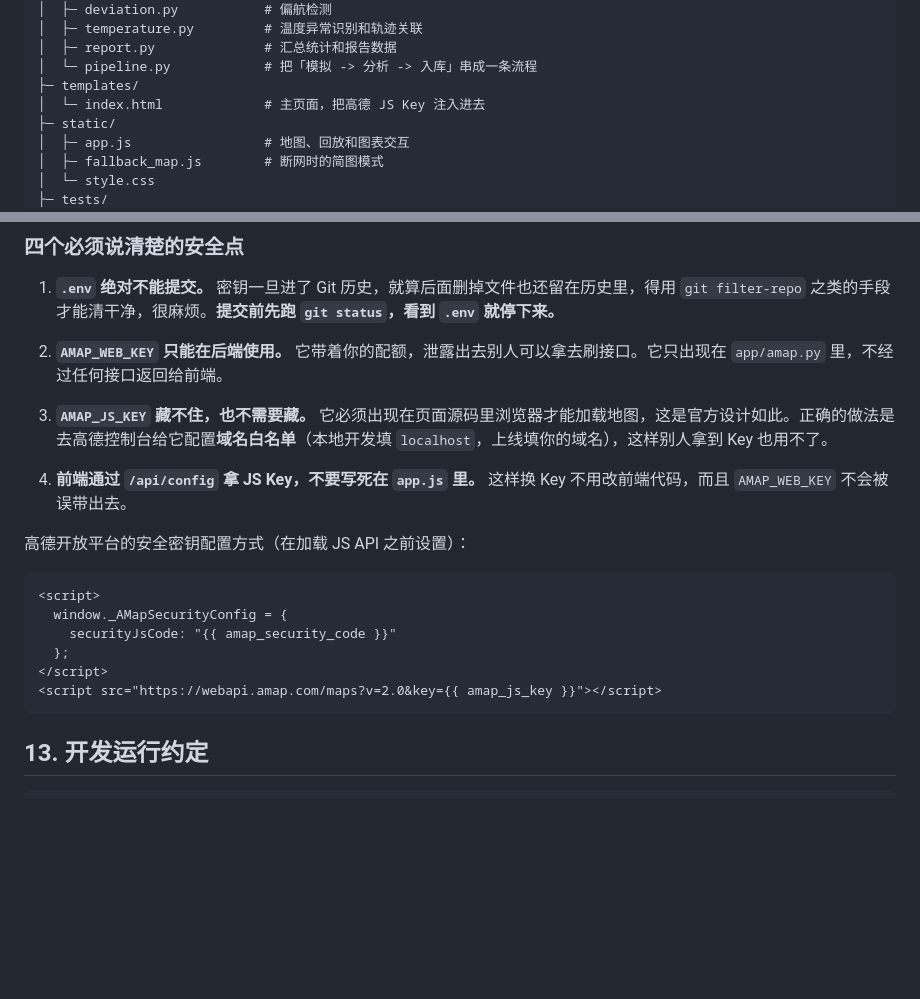
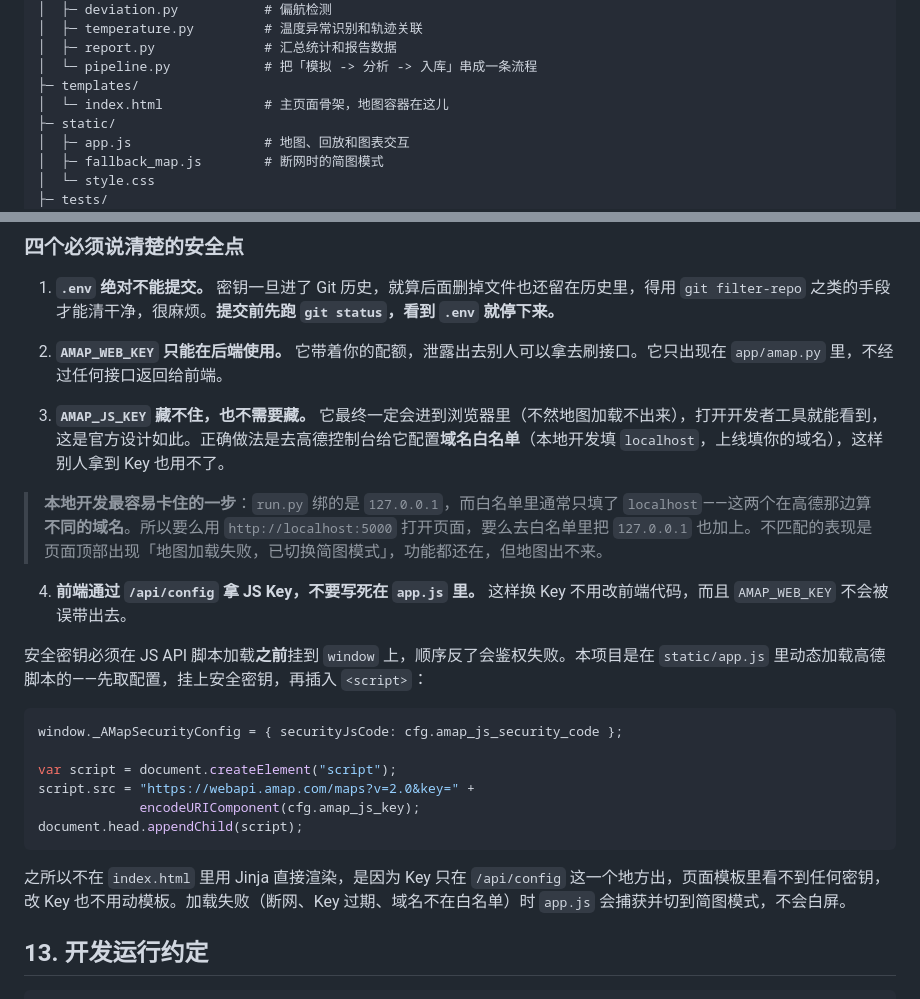
Before and after one commit to jiahao-LIU0227/agri_cold_chain_tracking_system, a Markdown page: README.md, 2 parts joined by grey strips. Drawn GitHub-style; blank space fills up the shorter version.

Commit message:
docs: README 改成和代码一致——JS Key 是运行时从接口取的，不是模板注入
之前 §12 的示例写的是在 index.html 里用 Jinja 渲染 {{ amap_js_key }}，
但代码实际是 app.js 取 /api/config、挂上安全密钥之后再动态插 <script>。
两者不一致很危险：队友照着文档「修」代码，地图就加载不出来了。
顺带补上 127.0.0.1 和 localhost 在高德那边算两个域名这个坑。

````diff
--- a/README.md
+++ b/README.md
@@ -105,7 +105,7 @@ agri_cold_chain_tracking_system/
 │  ├─ report.py              # 汇总统计和报告数据
 │  └─ pipeline.py            # 把「模拟 -> 分析 -> 入库」串成一条流程
 ├─ templates/
-│  └─ index.html             # 主页面，把高德 JS Key 注入进去
+│  └─ index.html             # 主页面骨架，地图容器在这儿
 ├─ static/
 │  ├─ app.js                 # 地图、回放和图表交互
 │  ├─ fallback_map.js        # 断网时的简图模式
@@ -420,20 +420,24 @@ __pycache__/
 
 2. **`AMAP_WEB_KEY` 只能在后端使用。** 它带着你的配额，泄露出去别人可以拿去刷接口。它只出现在 `app/amap.py` 里，不经过任何接口返回给前端。
 
-3. **`AMAP_JS_KEY` 藏不住，也不需要藏。** 它必须出现在页面源码里浏览器才能加载地图，这是官方设计如此。正确的做法是去高德控制台给它配置**域名白名单**（本地开发填 `localhost`，上线填你的域名），这样别人拿到 Key 也用不了。
+3. **`AMAP_JS_KEY` 藏不住，也不需要藏。** 它最终一定会进到浏览器里（不然地图加载不出来），打开开发者工具就能看到，这是官方设计如此。正确做法是去高德控制台给它配置**域名白名单**（本地开发填 `localhost`，上线填你的域名），这样别人拿到 Key 也用不了。
+
+> **本地开发最容易卡住的一步**：`run.py` 绑的是 `127.0.0.1`，而白名单里通常只填了 `localhost`——这两个在高德那边算**不同的域名**。所以要么用 `http://localhost:5000` 打开页面，要么去白名单里把 `127.0.0.1` 也加上。不匹配的表现是页面顶部出现「地图加载失败，已切换简图模式」，功能都还在，但地图出不来。
 
 4. **前端通过 `/api/config` 拿 JS Key，不要写死在 `app.js` 里。** 这样换 Key 不用改前端代码，而且 `AMAP_WEB_KEY` 不会被误带出去。
 
-高德开放平台的安全密钥配置方式（在加载 JS API 之前设置）：
+安全密钥必须在 JS API 脚本加载**之前**挂到 `window` 上，顺序反了会鉴权失败。本项目是在 `static/app.js` 里动态加载高德脚本的——先取配置，挂上安全密钥，再插入 `<script>`：
 
-```html
-<script>
-  window._AMapSecurityConfig = {
-    securityJsCode: "{{ amap_security_code }}"
-  };
-</script>
-<script src="https://webapi.amap.com/maps?v=2.0&key={{ amap_js_key }}"></script>
+```javascript
+window._AMapSecurityConfig = { securityJsCode: cfg.amap_js_security_code };
+
+var script = document.createElement("script");
+script.src = "https://webapi.amap.com/maps?v=2.0&key=" +
+             encodeURIComponent(cfg.amap_js_key);
+document.head.appendChild(script);
 ```
+
+之所以不在 `index.html` 里用 Jinja 直接渲染，是因为 Key 只在 `/api/config` 这一个地方出，页面模板里看不到任何密钥，改 Key 也不用动模板。加载失败（断网、Key 过期、域名不在白名单）时 `app.js` 会捕获并切到简图模式，不会白屏。
 
 ## 13. 开发运行约定
 
````
